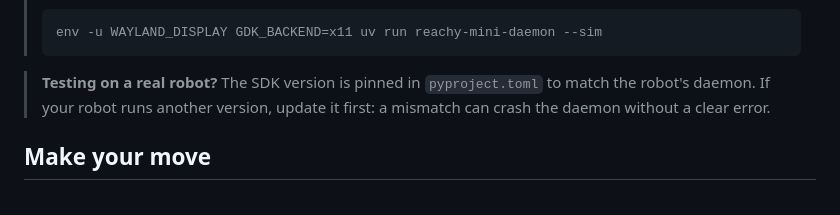
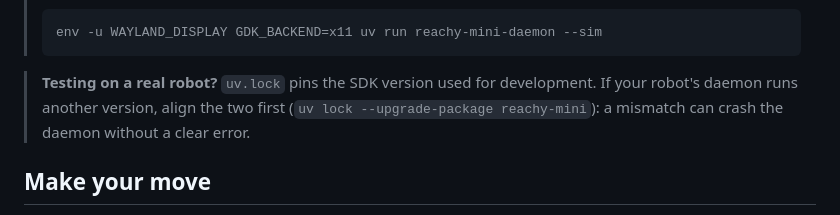
Before and after one commit to HTurlet15/reachy_alive, a Markdown page: CONTRIBUTING.md, the part around the change. GitHub-like rendering.

Commit message:
docs(contributing): point to uv.lock for the pinned SDK version

````diff
--- a/CONTRIBUTING.md
+++ b/CONTRIBUTING.md
@@ -61,10 +61,10 @@ You don't need a physical robot: everything runs in simulation.
 > env -u WAYLAND_DISPLAY GDK_BACKEND=x11 uv run reachy-mini-daemon --sim
 > ```
 
-> **Testing on a real robot?** The SDK version is pinned in
-> `pyproject.toml` to match the robot's daemon. If your robot runs another
-> version, update it first: a mismatch can crash the daemon without a
-> clear error.
+> **Testing on a real robot?** `uv.lock` pins the SDK version used for
+> development. If your robot's daemon runs another version, align the
+> two first (`uv lock --upgrade-package reachy-mini`): a mismatch can
+> crash the daemon without a clear error.
 
 ## Make your move
 
````
